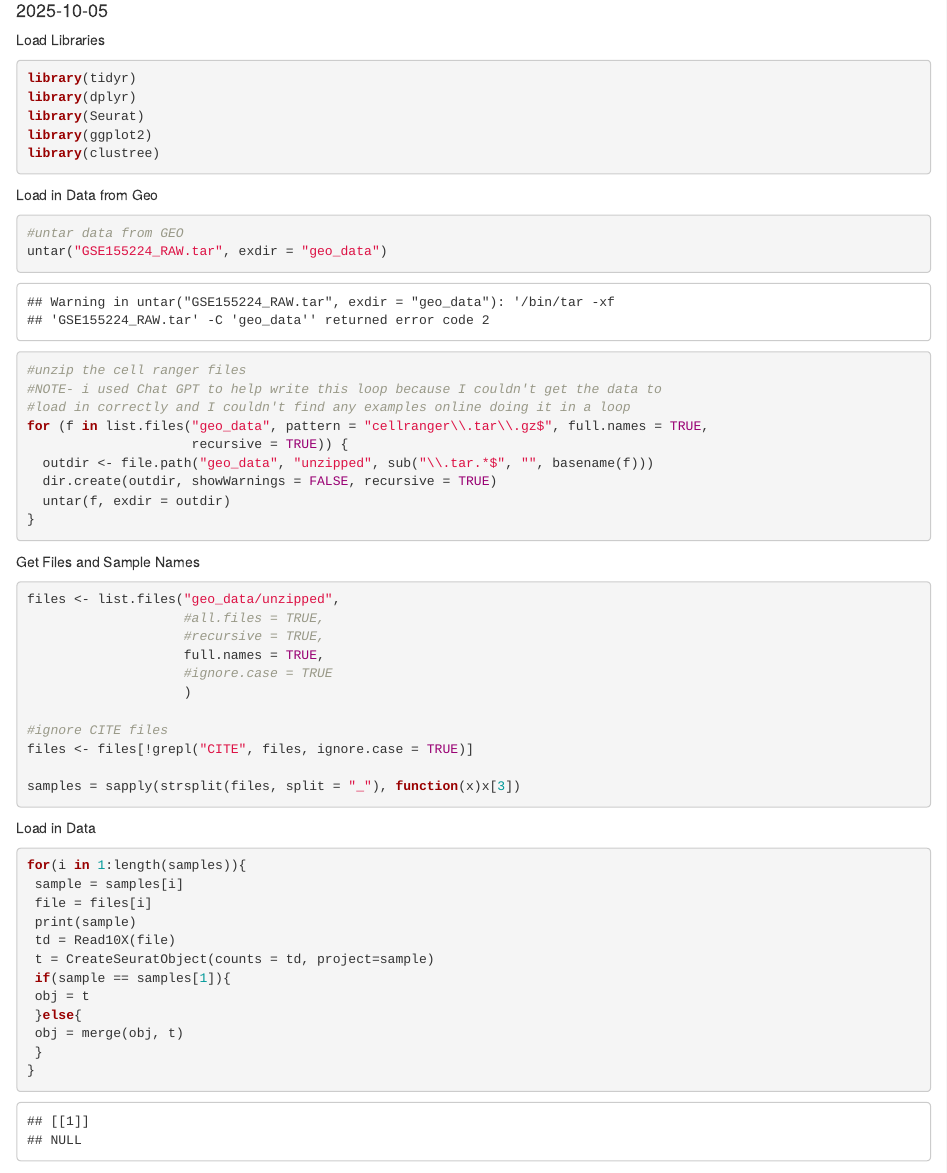
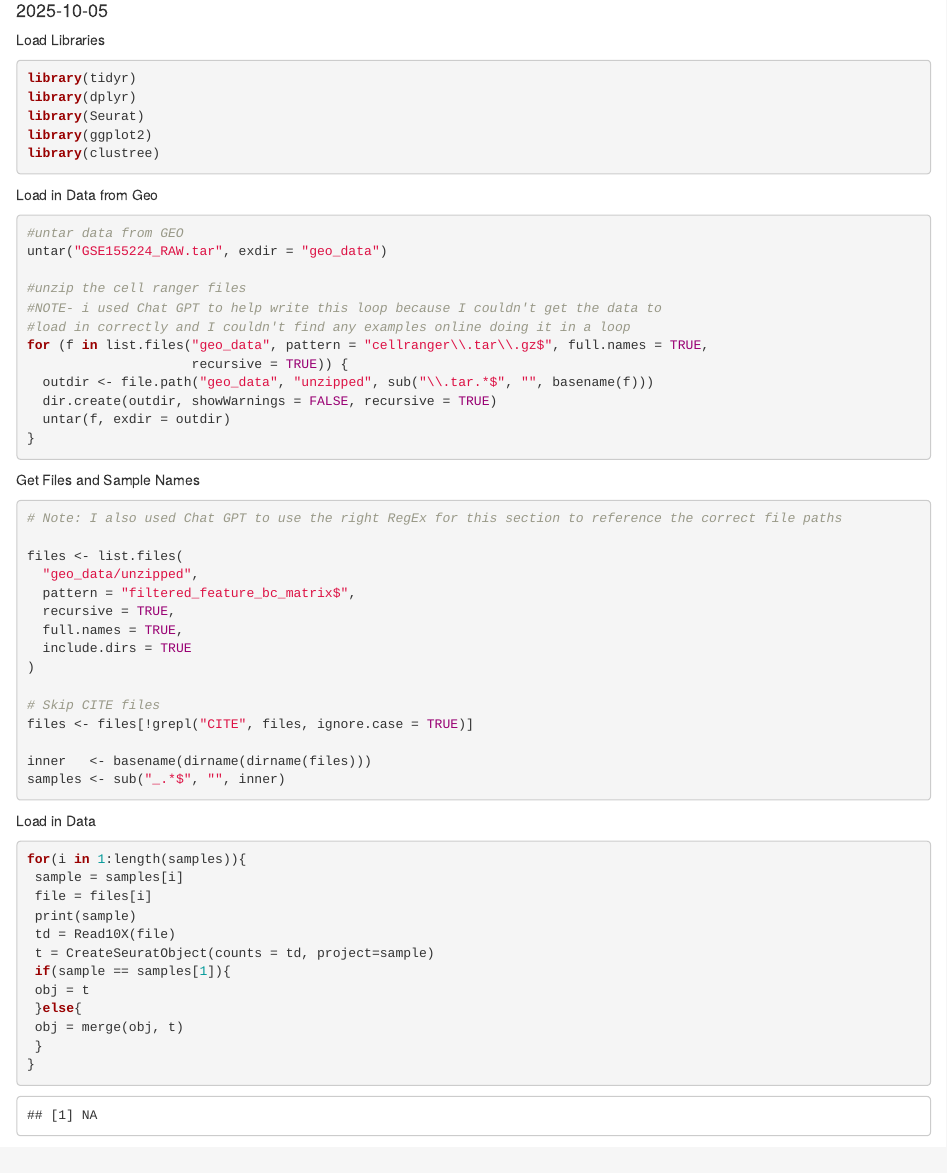
Before and after one commit to aislinn12/QBS145, an R Markdown document (HW2_Aislinn_GIlmour.Rmd): the page in a window 1100 px wide, from 100 px down. Rendered offline with R 4.5, knitr and Pandoc, with nearby package versions; some code elsewhere in the file could not run offline.

Commit message:
progress fr slay

````diff
--- a/HW2_Aislinn_GIlmour.Rmd
+++ b/HW2_Aislinn_GIlmour.Rmd
@@ -19,7 +19,7 @@ library(clustree)
 ```
 
 Load in Data from Geo
-```{r}
+```{r , message=FALSE, warning=FALSE}
 #untar data from GEO
 untar("GSE155224_RAW.tar", exdir = "geo_data")
 
@@ -35,18 +35,23 @@ for (f in list.files("geo_data", pattern = "cellranger\\.tar\\.gz$", full.names
 ```
 
 Get Files and Sample Names
-```{r}
-files <- list.files("geo_data/unzipped",
-                    #all.files = TRUE,
-                    #recursive = TRUE,
-                    full.names = TRUE,
-                    #ignore.case = TRUE
-                    )
+```{r, message=FALSE, warning=FALSE}
+# Note: I also used Chat GPT to use the right RegEx for this section to reference the correct file paths
 
-#ignore CITE files
+files <- list.files(
+  "geo_data/unzipped",
+  pattern = "filtered_feature_bc_matrix$",
+  recursive = TRUE,
+  full.names = TRUE,
+  include.dirs = TRUE
+)
+
+# Skip CITE files
 files <- files[!grepl("CITE", files, ignore.case = TRUE)]
 
-samples = sapply(strsplit(files, split = "_"), function(x)x[3])
+inner   <- basename(dirname(dirname(files)))
+samples <- sub("_.*$", "", inner)
+
 ```
 
 Load in Data
````
Also changed, not shown: HW2_Aislinn_GIlmour.Rmd (4 more changed lines).
